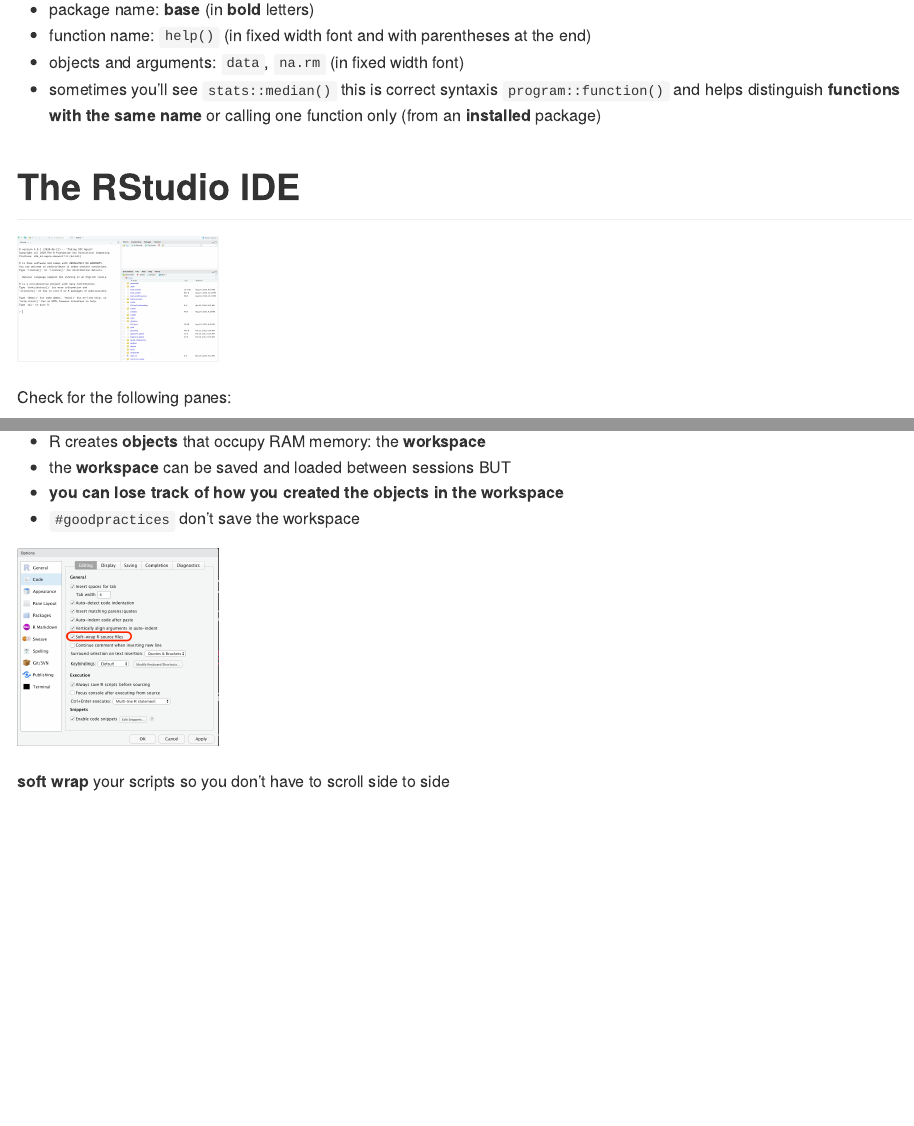
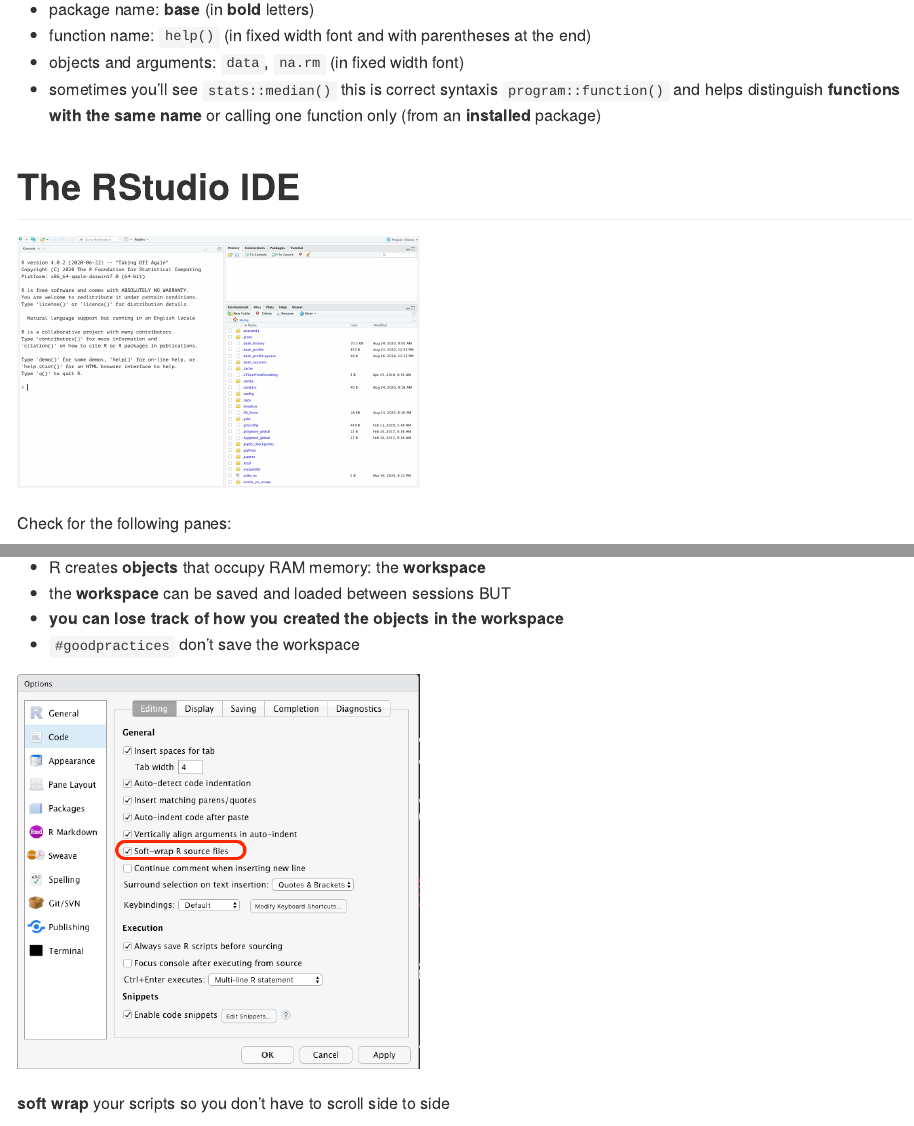
Before and after one commit to AndreaSanchezTapia/UCMerced_R, an R Markdown document (README.Rmd): the page in a window 1100 px wide, from 2570 px down, and a second part further down, joined at a grey line. Rendered offline with R 4.5, knitr and Pandoc, with nearby package versions.

Commit message:
falta organizar el resto y posibiblemente separar después

````diff
--- a/README.Rmd
+++ b/README.Rmd
@@ -92,7 +92,7 @@
 
 # The RStudio IDE
 
-```{r, out.width=200, echo = FALSE}
+```{r, out.width=400, echo = FALSE}
 knitr::include_graphics("./figs/00_rstudio.png")
 ```
 
@@ -171,7 +171,7 @@
 + __you can lose track of how you created the objects in the workspace__
 + `#goodpractices` don't save the workspace
 
-```{r, out.width=200, echo = FALSE}
+```{r, out.width=400, echo = FALSE}
 knitr::include_graphics("figs/0b_soft_wrap.png")
 ```
 
````
Also changed, not shown: README.md, README.Rmd (9 more changed lines), 1 other file.
